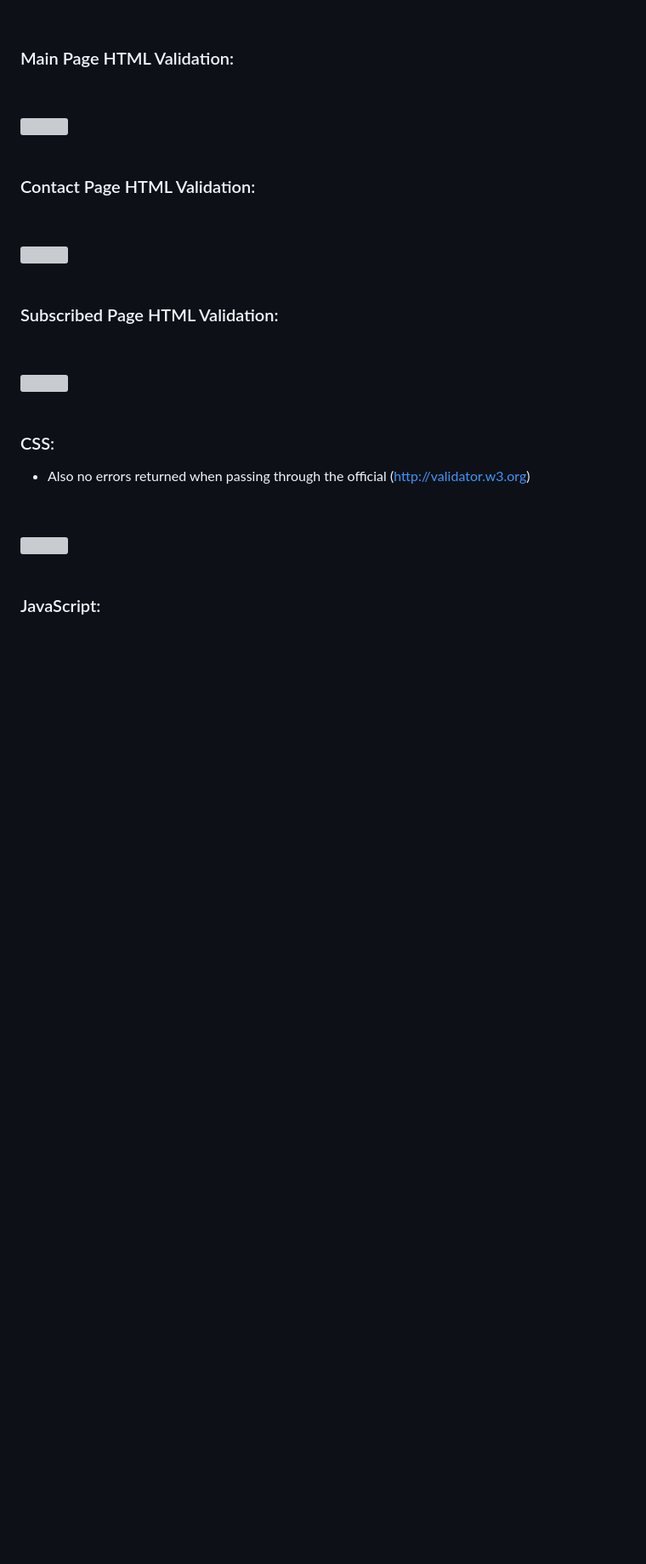
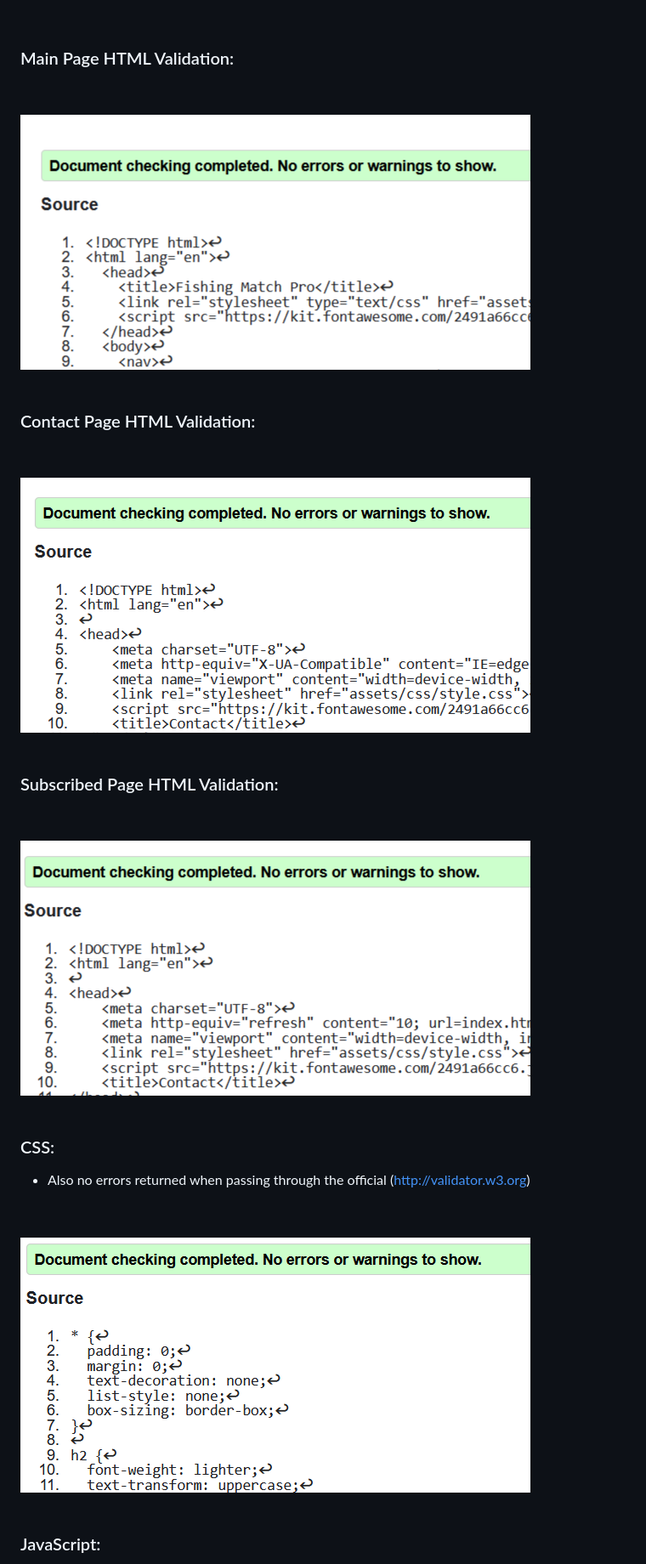
Before and after one commit to SandorGyorfi/Fishing-Match-Pro, a Markdown page: readme.md, the part around one of its changes. Shown at 85% size. Rendered like a GitHub page; blank space fills up the shorter version; grey boxes are pictures that could not be loaded.

Commit message:
Readme correction

```diff
--- a/readme.md
+++ b/readme.md
@@ -119,7 +119,7 @@ No errors were found when passing through the official (http://validator.w3.org)
 
 <p>&nbsp;</p>
 
-<img src="assets\images\html_main_validation.png" width=600px height=200px>
+<img src="assets/images/html_main_validation.png" width=600px height=200px>
 
 <p>&nbsp;</p>
 
@@ -127,7 +127,7 @@ No errors were found when passing through the official (http://validator.w3.org)
 
 <p>&nbsp;</p>
 
-<img src="assets\images\html_contact_validation.png" width=600px height=200px>
+<img src="assets/images/html_contact_validation.png" width=600px height=200px>
 
 <p>&nbsp;</p>
 
@@ -135,7 +135,7 @@ No errors were found when passing through the official (http://validator.w3.org)
 
 <p>&nbsp;</p>
 
-<img src="assets\images\html_subscribed_validation.png" width=600px height=200px>
+<img src="assets/images/html_subscribed_validation.png" width=600px height=200px>
 
 <p>&nbsp;</p>
 
@@ -145,7 +145,7 @@ No errors were found when passing through the official (http://validator.w3.org)
 
 <p>&nbsp;</p>
 
-<img src="assets\images\css_validation.png" width=600px height=200px>
+<img src="assets/images/css_validation.png" width=600px height=200px>
 
 <p>&nbsp;</p>
 
```
Also changed, not shown: other parts of readme.md (+3 -3 lines).
